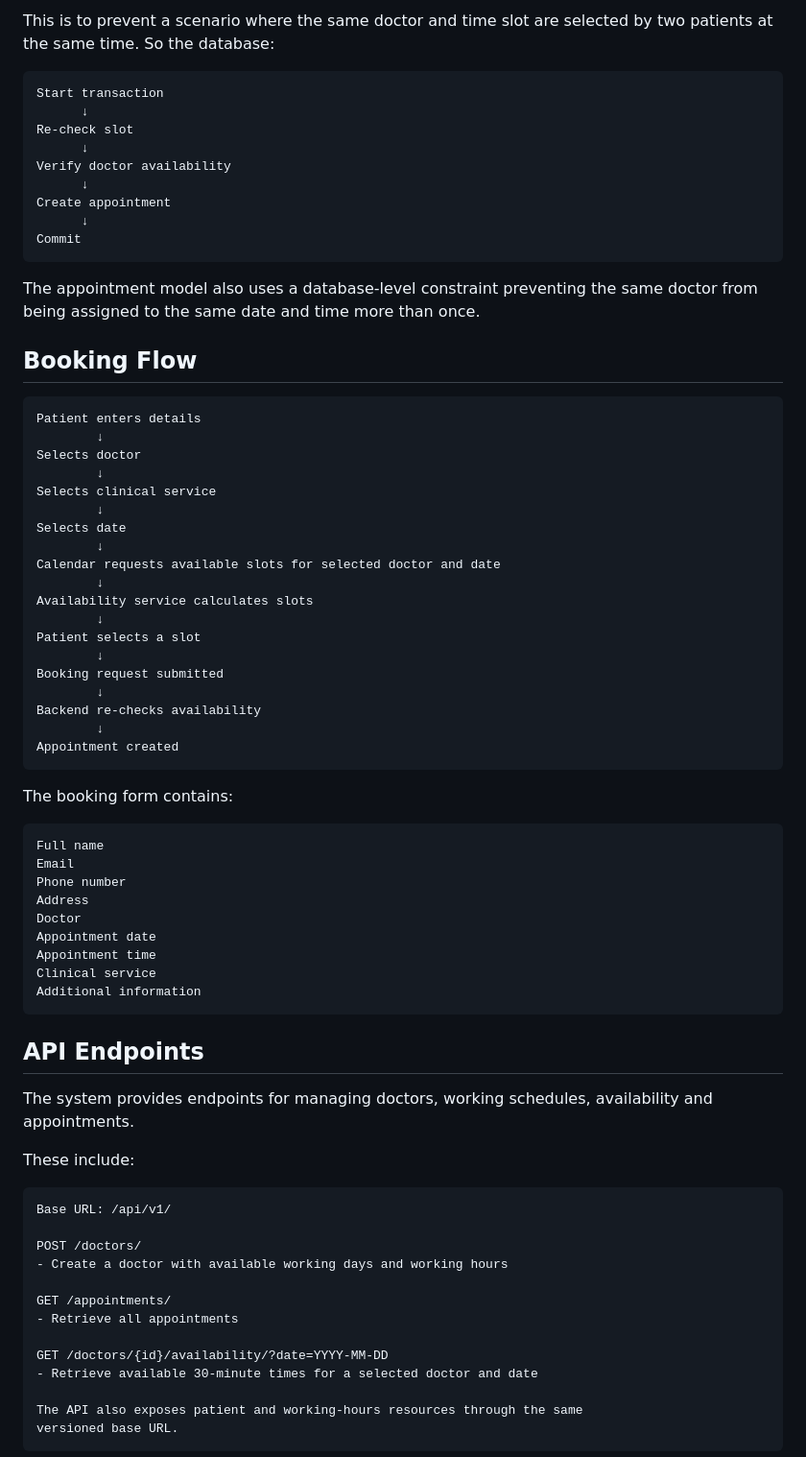
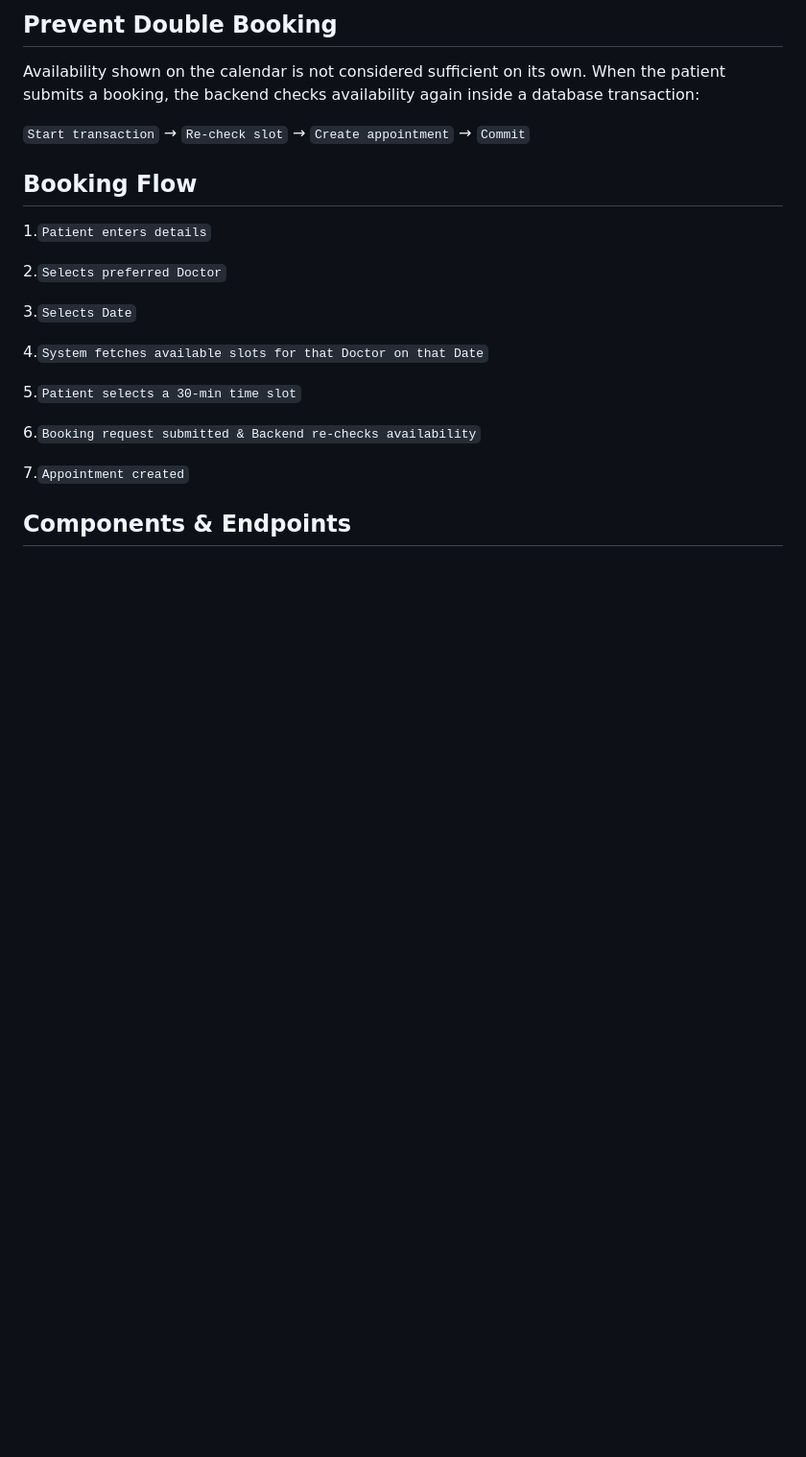
Before and after one commit to soniah13/Savannah_Informatics, a Markdown page: README.md, the part around one of its changes. Shown at 96% size. Drawn GitHub-style; blank space fills up the shorter version.

````diff
--- a/README.md
+++ b/README.md
@@ -133,73 +50,25 @@ When the patient submits a booking, the backend checks availability again inside
 
-This is to prevent a scenario where the same doctor and time slot are selected by two patients at the same time. So the database:
-```text
-Start transaction
-      ↓
-Re-check slot
-      ↓
-Verify doctor availability
-      ↓
-Create appointment
-      ↓
-Commit
-```
+## Prevent Double Booking
 
-The appointment model also uses a database-level constraint preventing the same doctor from being assigned to the same date and time more than once.
+Availability shown on the calendar is not considered sufficient on its own. When the patient submits a booking, the backend checks availability again inside a database transaction:
+
+`Start transaction` → `Re-check slot` → `Create appointment` → `Commit`
 
 ## Booking Flow
-```text
-Patient enters details
-        ↓
-Selects doctor
-        ↓
-Selects clinical service
-        ↓
-Selects date
-        ↓
-Calendar requests available slots for selected doctor and date
-        ↓
-Availability service calculates slots
-        ↓
-Patient selects a slot
-        ↓
-Booking request submitted
-        ↓
-Backend re-checks availability
-        ↓
-Appointment created
-```
 
-The booking form contains:
-```text
-Full name
-Email
-Phone number
-Address
-Doctor
-Appointment date
-Appointment time
-Clinical service
-Additional information
-```
+1.`Patient enters details`
 
-## API Endpoints
+2.`Selects preferred Doctor`
 
-The system provides endpoints for managing doctors, working schedules, availability and appointments.
+3.`Selects Date`
 
-These include:
-```text
-Base URL: /api/v1/
+4.`System fetches available slots for that Doctor on that Date`
 
-POST /doctors/
-- Create a doctor with available working days and working hours
+5.`Patient selects a 30-min time slot`
 
-GET /appointments/
-- Retrieve all appointments
+6.`Booking request submitted & Backend re-checks availability`
 
-GET /doctors/{id}/availability/?date=YYYY-MM-DD
-- Retrieve available 30-minute times for a selected doctor and date
+7.`Appointment created`
 
-The API also exposes patient and working-hours resources through the same
-versioned base URL.
-```
+## Components & Endpoints
 
````
Also changed, not shown: other parts of README.md (+48 -201 lines).
